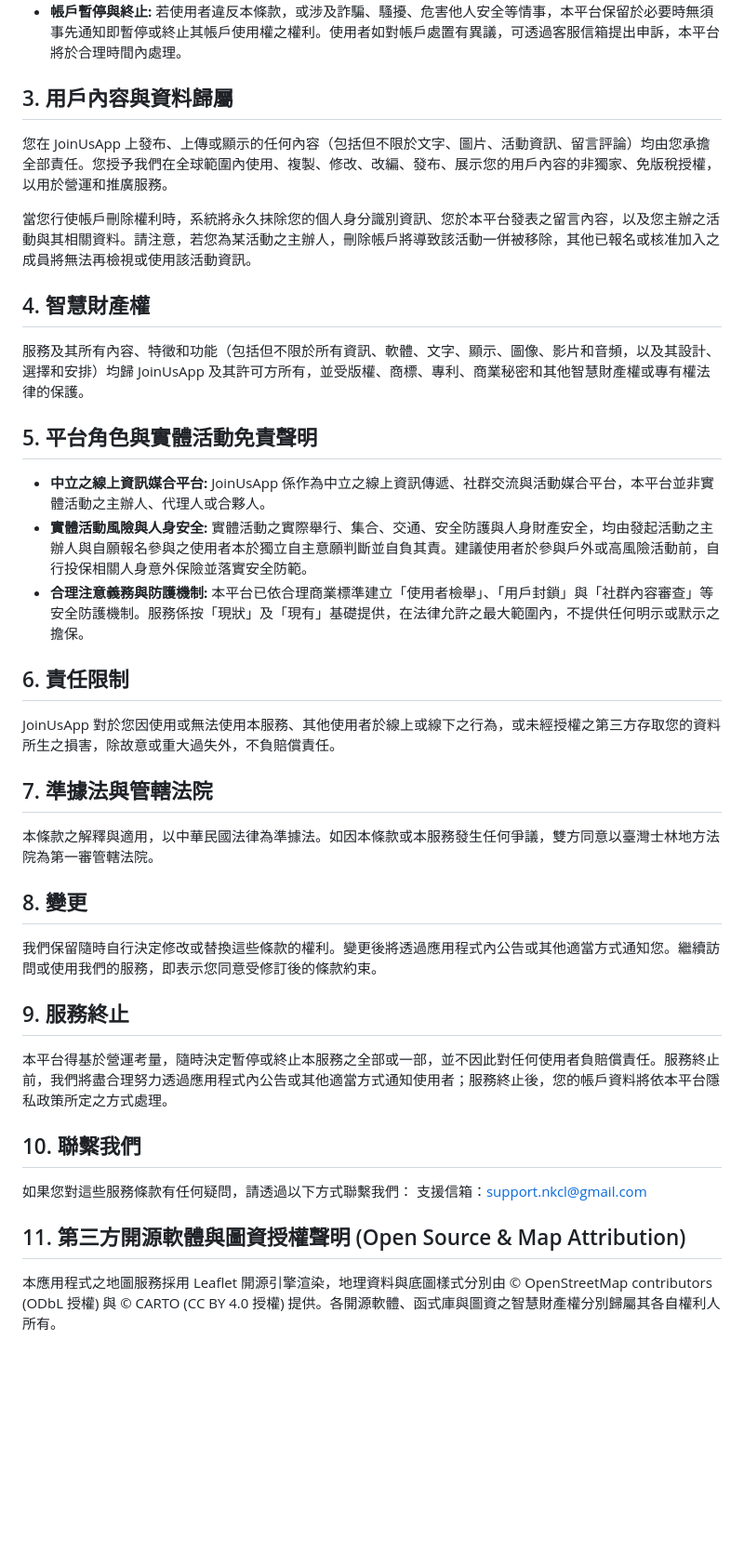
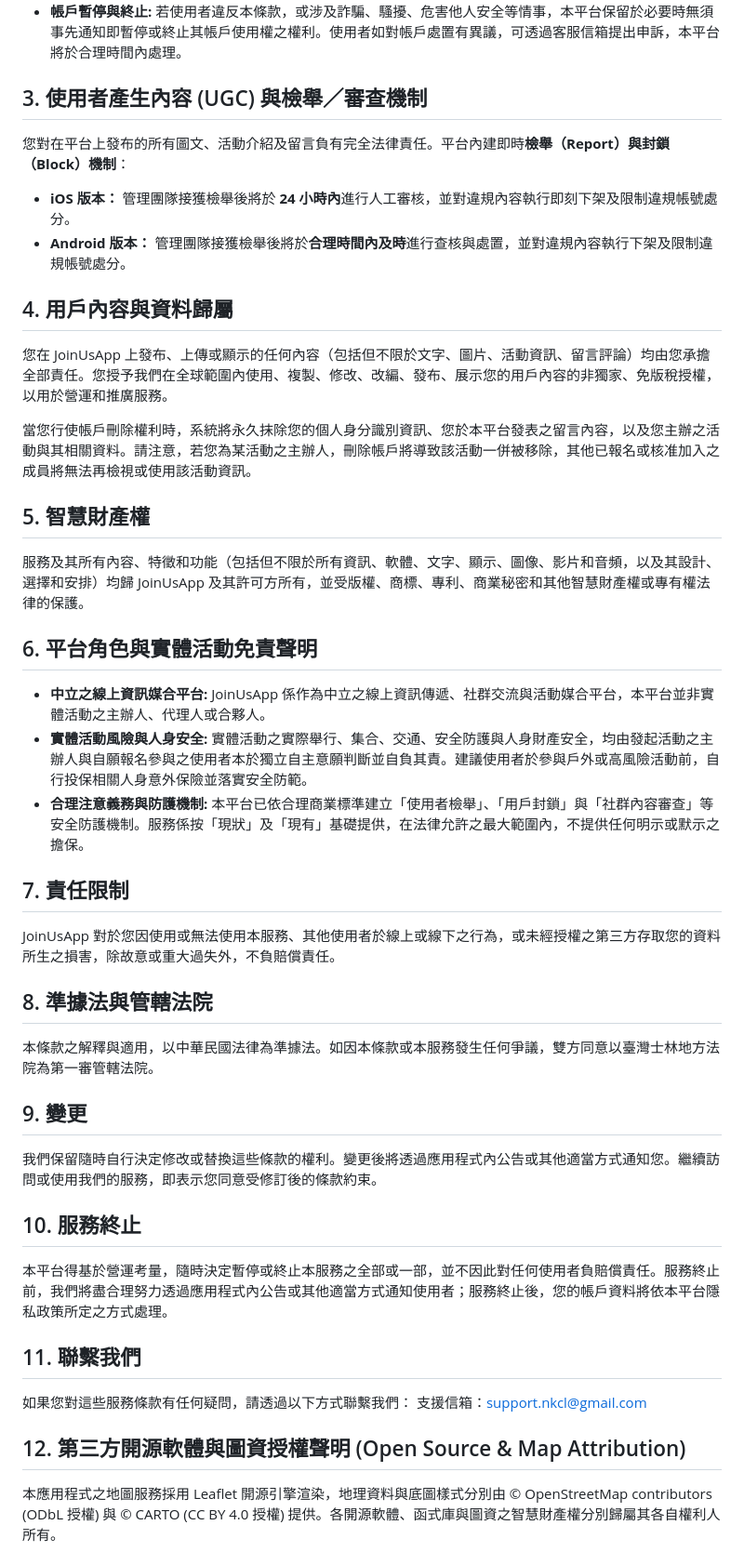
Before and after one commit to LaCola-W/join-us-legal, a Markdown page: TERMS_OF_SERVICE.md, the part around the change. Shown at 93% size. Rendered like a GitHub page; blank space fills up the shorter version.

Commit message:
sync: add UGC review-mechanism section, renumber subsequent sections
Co-Authored-By: Claude Sonnet 5 <noreply@anthropic.com>

```diff
--- a/TERMS_OF_SERVICE.md
+++ b/TERMS_OF_SERVICE.md
@@ -26,43 +26,50 @@
     *   任何使用者於本平台發起活動（包括但不限於運動、露營、戶外登山、聚會等），均不得未經主管機關特許，利用本服務經營《發展觀光條例》所規範之旅行業收費出團、代辦旅遊行程或任何非法營利業務。
 *   **帳戶暫停與終止:** 若使用者違反本條款，或涉及詐騙、騷擾、危害他人安全等情事，本平台保留於必要時無須事先通知即暫停或終止其帳戶使用權之權利。使用者如對帳戶處置有異議，可透過客服信箱提出申訴，本平台將於合理時間內處理。
 
-## 3. 用戶內容與資料歸屬
+## 3. 使用者產生內容 (UGC) 與檢舉／審查機制
+
+您對在平台上發布的所有圖文、活動介紹及留言負有完全法律責任。平台內建即時**檢舉（Report）與封鎖（Block）機制**：
+
+*   **iOS 版本：** 管理團隊接獲檢舉後將於 **24 小時內**進行人工審核，並對違規內容執行即刻下架及限制違規帳號處分。
+*   **Android 版本：** 管理團隊接獲檢舉後將於**合理時間內及時**進行查核與處置，並對違規內容執行下架及限制違規帳號處分。
+
+## 4. 用戶內容與資料歸屬
 
 您在 JoinUsApp 上發布、上傳或顯示的任何內容（包括但不限於文字、圖片、活動資訊、留言評論）均由您承擔全部責任。您授予我們在全球範圍內使用、複製、修改、改編、發布、展示您的用戶內容的非獨家、免版稅授權，以用於營運和推廣服務。
 
 當您行使帳戶刪除權利時，系統將永久抹除您的個人身分識別資訊、您於本平台發表之留言內容，以及您主辦之活動與其相關資料。請注意，若您為某活動之主辦人，刪除帳戶將導致該活動一併被移除，其他已報名或核准加入之成員將無法再檢視或使用該活動資訊。
 
-## 4. 智慧財產權
+## 5. 智慧財產權
 
 服務及其所有內容、特徵和功能（包括但不限於所有資訊、軟體、文字、顯示、圖像、影片和音頻，以及其設計、選擇和安排）均歸 JoinUsApp 及其許可方所有，並受版權、商標、專利、商業秘密和其他智慧財產權或專有權法律的保護。
 
-## 5. 平台角色與實體活動免責聲明
+## 6. 平台角色與實體活動免責聲明
 
 *   **中立之線上資訊媒合平台:** JoinUsApp 係作為中立之線上資訊傳遞、社群交流與活動媒合平台，本平台並非實體活動之主辦人、代理人或合夥人。
 *   **實體活動風險與人身安全:** 實體活動之實際舉行、集合、交通、安全防護與人身財產安全，均由發起活動之主辦人與自願報名參與之使用者本於獨立自主意願判斷並自負其責。建議使用者於參與戶外或高風險活動前，自行投保相關人身意外保險並落實安全防範。
 *   **合理注意義務與防護機制:** 本平台已依合理商業標準建立「使用者檢舉」、「用戶封鎖」與「社群內容審查」等安全防護機制。服務係按「現狀」及「現有」基礎提供，在法律允許之最大範圍內，不提供任何明示或默示之擔保。
 
-## 6. 責任限制
+## 7. 責任限制
 
 JoinUsApp 對於您因使用或無法使用本服務、其他使用者於線上或線下之行為，或未經授權之第三方存取您的資料所生之損害，除故意或重大過失外，不負賠償責任。
 
-## 7. 準據法與管轄法院
+## 8. 準據法與管轄法院
 
 本條款之解釋與適用，以中華民國法律為準據法。如因本條款或本服務發生任何爭議，雙方同意以臺灣士林地方法院為第一審管轄法院。
 
-## 8. 變更
+## 9. 變更
 
 我們保留隨時自行決定修改或替換這些條款的權利。變更後將透過應用程式內公告或其他適當方式通知您。繼續訪問或使用我們的服務，即表示您同意受修訂後的條款約束。
 
-## 9. 服務終止
+## 10. 服務終止
 
 本平台得基於營運考量，隨時決定暫停或終止本服務之全部或一部，並不因此對任何使用者負賠償責任。服務終止前，我們將盡合理努力透過應用程式內公告或其他適當方式通知使用者；服務終止後，您的帳戶資料將依本平台隱私政策所定之方式處理。
 
-## 10. 聯繫我們
+## 11. 聯繫我們
 
 如果您對這些服務條款有任何疑問，請透過以下方式聯繫我們：
 支援信箱：support.nkcl@gmail.com
 
-## 11. 第三方開源軟體與圖資授權聲明 (Open Source & Map Attribution)
+## 12. 第三方開源軟體與圖資授權聲明 (Open Source & Map Attribution)
 
 本應用程式之地圖服務採用 Leaflet 開源引擎渲染，地理資料與底圖樣式分別由 © OpenStreetMap contributors (ODbL 授權) 與 © CARTO (CC BY 4.0 授權) 提供。各開源軟體、函式庫與圖資之智慧財產權分別歸屬其各自權利人所有。
```
